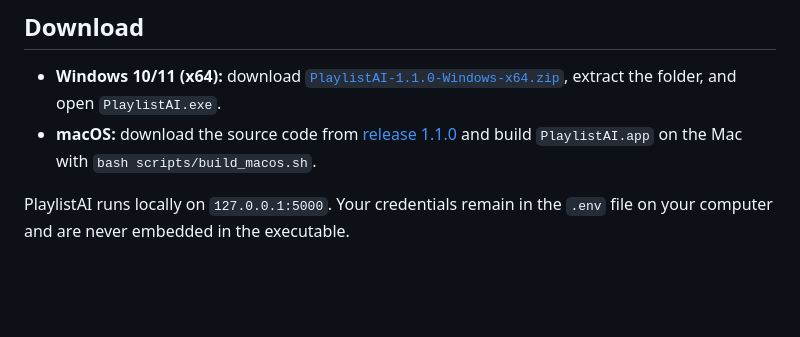
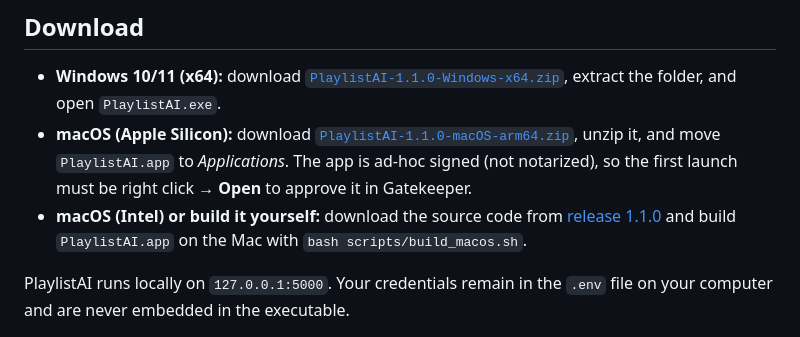
Before and after one commit to kerwilgil/PlaylistAI, a Markdown page: README.en.md, the part around the change. Drawn GitHub-style; blank space fills up the shorter version.

```diff
--- a/README.en.md
+++ b/README.en.md
@@ -31,7 +31,12 @@
 - **Windows 10/11 (x64):** download
   [`PlaylistAI-1.1.0-Windows-x64.zip`](https://github.com/kerwilgil/PlaylistAI/releases/download/v1.1.0/PlaylistAI-1.1.0-Windows-x64.zip),
   extract the folder, and open `PlaylistAI.exe`.
-- **macOS:** download the source code from
+- **macOS (Apple Silicon):** download
+  [`PlaylistAI-1.1.0-macOS-arm64.zip`](https://github.com/kerwilgil/PlaylistAI/releases/download/v1.1.0/PlaylistAI-1.1.0-macOS-arm64.zip),
+  unzip it, and move `PlaylistAI.app` to *Applications*. The app is ad-hoc signed
+  (not notarized), so the first launch must be right click → **Open** to approve
+  it in Gatekeeper.
+- **macOS (Intel) or build it yourself:** download the source code from
   [release 1.1.0](https://github.com/kerwilgil/PlaylistAI/releases/tag/v1.1.0)
   and build `PlaylistAI.app` on the Mac with `bash scripts/build_macos.sh`.
 
```
Also changed, not shown: README.md (+6 -1 lines).
